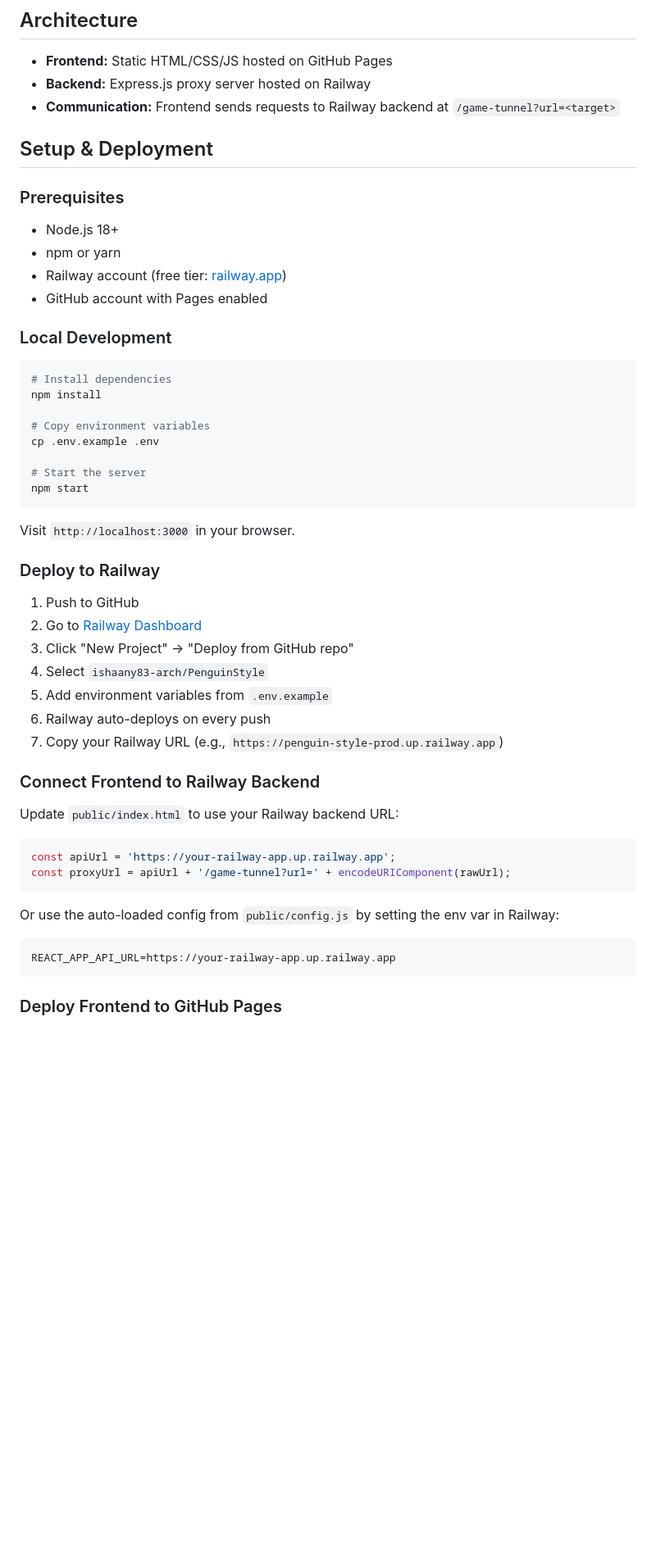
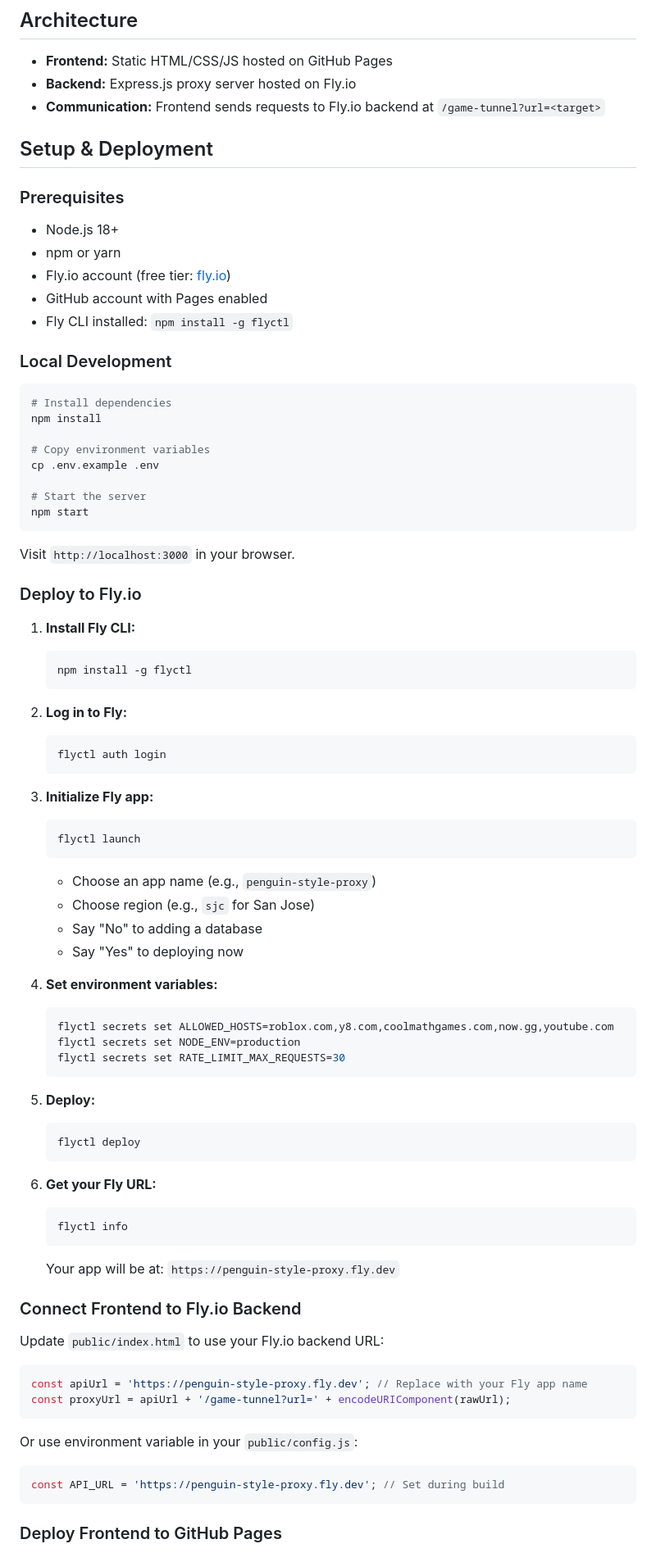
Before and after one commit to ishaany83-arch/PenguinStyle, a Markdown page: README.md, the part around one of its changes. Shown at 82% size. Drawn GitHub-style; blank space fills up the shorter version.

Commit message:
Update README for Fly.io deployment instead of Railway

````diff
--- a/README.md
+++ b/README.md
@@ -22,8 +22,8 @@ A lightweight, unrestricted web proxy application for hosting web-based gaming a
 ## Architecture
 
 - **Frontend:** Static HTML/CSS/JS hosted on GitHub Pages
-- **Backend:** Express.js proxy server hosted on Railway
-- **Communication:** Frontend sends requests to Railway backend at `/game-tunnel?url=<target>`
+- **Backend:** Express.js proxy server hosted on Fly.io
+- **Communication:** Frontend sends requests to Fly.io backend at `/game-tunnel?url=<target>`
 
 ## Setup & Deployment
 
@@ -31,8 +31,9 @@ A lightweight, unrestricted web proxy application for hosting web-based gaming a
 
 - Node.js 18+
 - npm or yarn
-- Railway account (free tier: [railway.app](https://railway.app))
+- Fly.io account (free tier: [fly.io](https://fly.io))
 - GitHub account with Pages enabled
+- Fly CLI installed: `npm install -g flyctl`
 
 ### Local Development
 
@@ -49,29 +50,58 @@ npm start
 
 Visit `http://localhost:3000` in your browser.
 
-### Deploy to Railway
+### Deploy to Fly.io
 
-1. Push to GitHub
-2. Go to [Railway Dashboard](https://railway.app)
-3. Click "New Project" → "Deploy from GitHub repo"
-4. Select `ishaany83-arch/PenguinStyle`
-5. Add environment variables from `.env.example`
-6. Railway auto-deploys on every push
-7. Copy your Railway URL (e.g., `https://penguin-style-prod.up.railway.app`)
+1. **Install Fly CLI:**
+   ```bash
+   npm install -g flyctl
+   ```
 
-### Connect Frontend to Railway Backend
+2. **Log in to Fly:**
+   ```bash
+   flyctl auth login
+   ```
 
-Update `public/index.html` to use your Railway backend URL:
+3. **Initialize Fly app:**
+   ```bash
+   flyctl launch
+   ```
+   - Choose an app name (e.g., `penguin-style-proxy`)
+   - Choose region (e.g., `sjc` for San Jose)
+   - Say "No" to adding a database
+   - Say "Yes" to deploying now
+
+4. **Set environment variables:**
+   ```bash
+   flyctl secrets set ALLOWED_HOSTS=roblox.com,y8.com,coolmathgames.com,now.gg,youtube.com
+   flyctl secrets set NODE_ENV=production
+   flyctl secrets set RATE_LIMIT_MAX_REQUESTS=30
+   ```
+
+5. **Deploy:**
+   ```bash
+   flyctl deploy
+   ```
+
+6. **Get your Fly URL:**
+   ```bash
+   flyctl info
+   ```
+   Your app will be at: `https://penguin-style-proxy.fly.dev`
+
+### Connect Frontend to Fly.io Backend
+
+Update `public/index.html` to use your Fly.io backend URL:
 
 ```javascript
-const apiUrl = 'https://your-railway-app.up.railway.app';
+const apiUrl = 'https://penguin-style-proxy.fly.dev'; // Replace with your Fly app name
 const proxyUrl = apiUrl + '/game-tunnel?url=' + encodeURIComponent(rawUrl);
 ```
 
-Or use the auto-loaded config from `public/config.js` by setting the env var in Railway:
+Or use environment variable in your `public/config.js`:
 
-```
-REACT_APP_API_URL=https://your-railway-app.up.railway.app
+```javascript
+const API_URL = 'https://penguin-style-proxy.fly.dev'; // Set during build
 ```
 
 ### Deploy Frontend to GitHub Pages
````
Also changed, not shown: other parts of README.md (+31 -12 lines).
